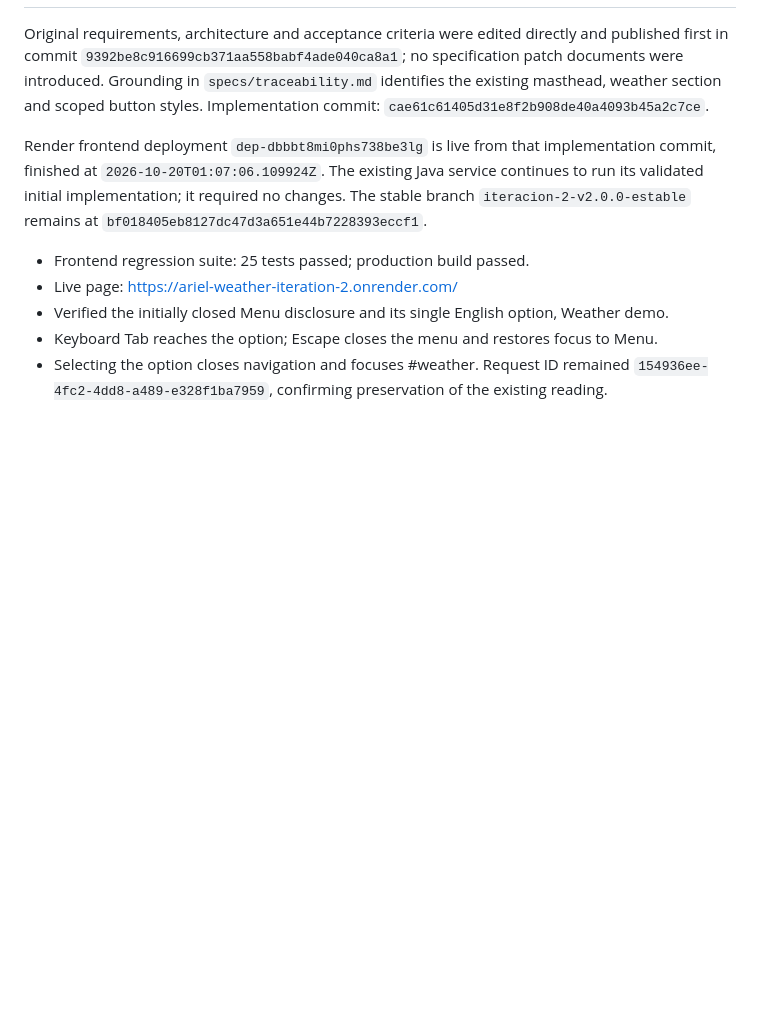
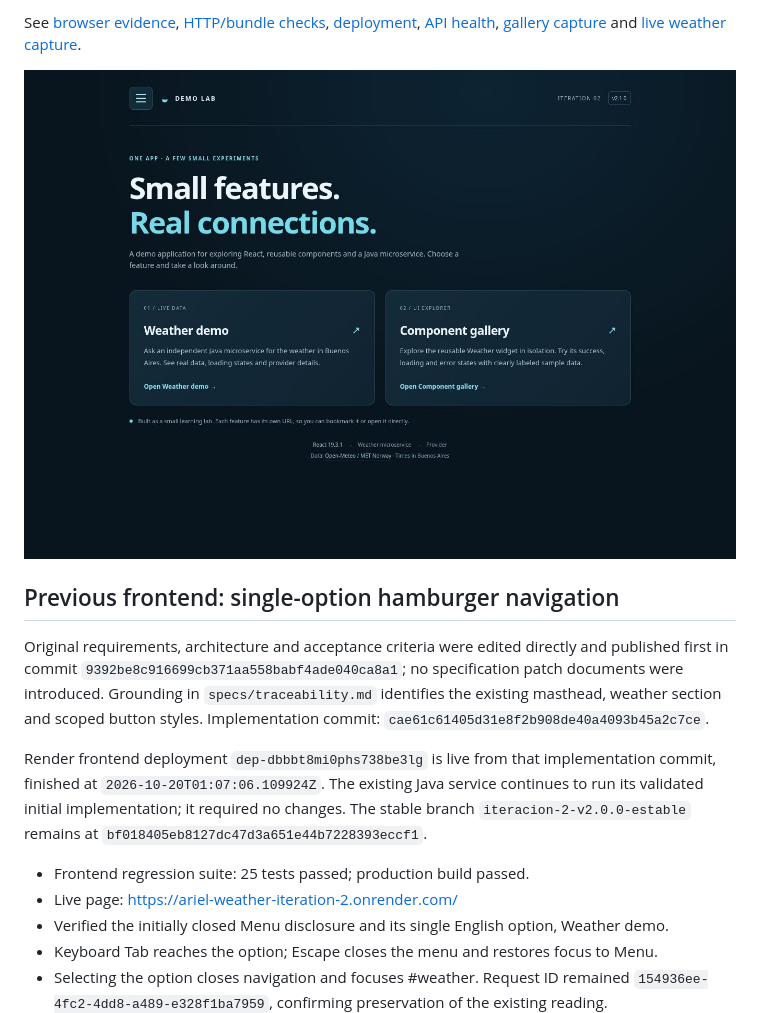
Before and after one commit to aribecker/demo-lab-v1, a Markdown page: docs/release.md, the part around one of its changes. Drawn GitHub-style; pictures changed too: docs/evidence/routed-home.jpg (added); blank space fills up the shorter version.

Commit message:
Record routed v2.1 release acceptance, direct URLs and v2.0.1 checkpoint evidence

```diff
--- a/docs/release.md
+++ b/docs/release.md
@@ -4,3 +34,9 @@
+See [browser evidence](evidence/routed-browser.json), [HTTP/bundle checks](evidence/routed-http.json), [deployment](evidence/routed-deployment.json), [API health](evidence/routed-api-health.json), [gallery capture](evidence/routed-gallery.jpg) and [live weather capture](evidence/routed-weather.jpg).
+
+![Routed Demo Lab Home](evidence/routed-home.jpg)
+
+
+## Previous frontend: single-option hamburger navigation
 
 Original requirements, architecture and acceptance criteria were edited directly and published first in commit `9392be8c916699cb371aa558babf4ade040ca8a1`; no specification patch documents were introduced. Grounding in `specs/traceability.md` identifies the existing masthead, weather section and scoped button styles. Implementation commit: `cae61c61405d31e8f2b908de40a4093b45a2c7ce`.
 
```
Also changed, not shown: other parts of docs/release.md (+31 -1 lines), specs/acceptance.md (+4 -0 lines), specs/tasks.md (+2 -2 lines), docs/evidence/checkpoint-v2.0.1.jpg (added), docs/evidence/routed-gallery.jpg (added), docs/evidence/routed-weather.jpg (added), 4 other files.
